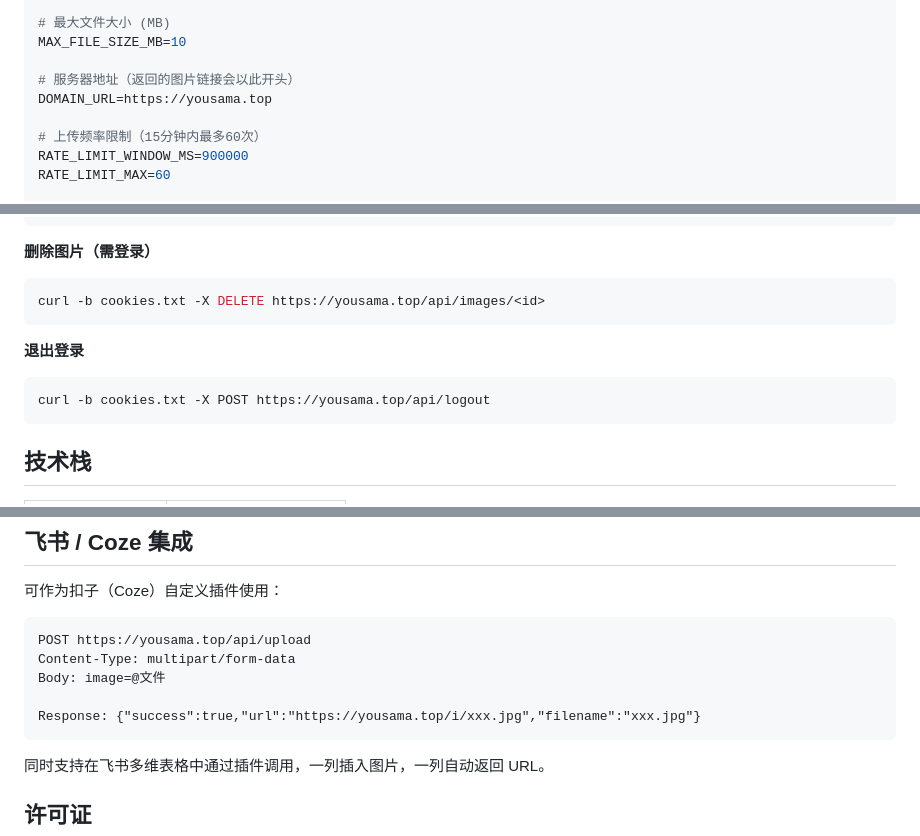
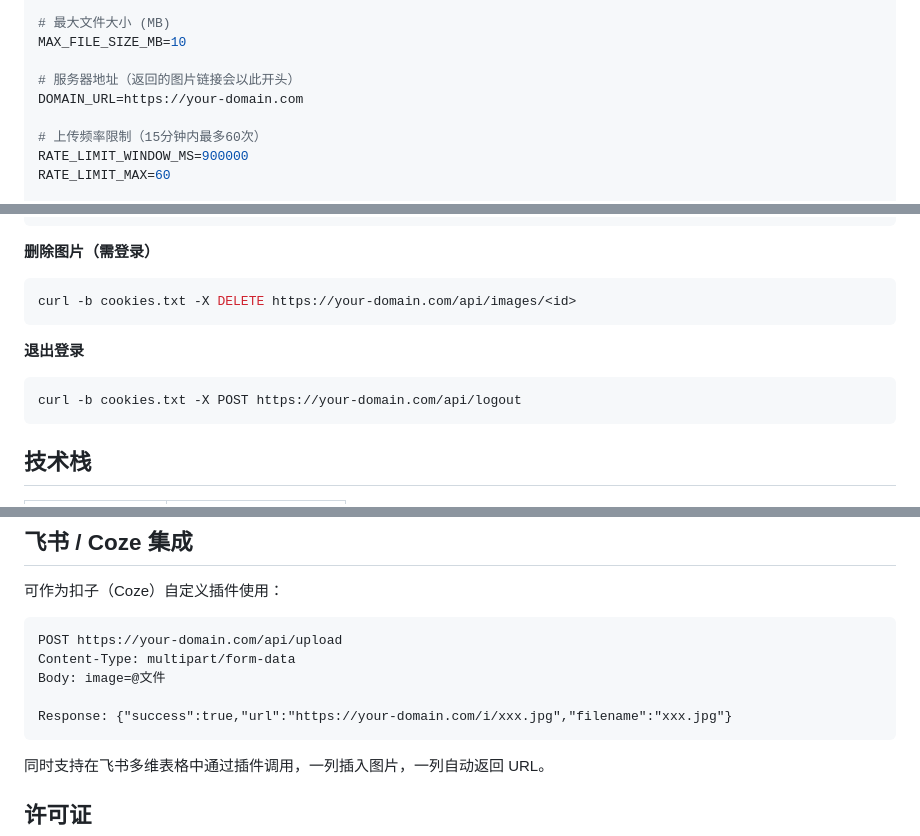
Before and after one commit to inekoarc/ImageBed, a Markdown page: README.md, 3 parts joined by grey strips. Rendered like a GitHub page.

````diff
--- a/README.md
+++ b/README.md
@@ -37,7 +37,7 @@ UPLOAD_DIR=./uploads
 MAX_FILE_SIZE_MB=10
 
 # 服务器地址（返回的图片链接会以此开头）
-DOMAIN_URL=https://yousama.top
+DOMAIN_URL=https://your-domain.com
 
 # 上传频率限制（15分钟内最多60次）
 RATE_LIMIT_WINDOW_MS=900000
@@ -189,13 +189,13 @@ curl -b cookies.txt https://yousama.top/api/images
 **删除图片（需登录）**
 
 ```bash
-curl -b cookies.txt -X DELETE https://yousama.top/api/images/<id>
+curl -b cookies.txt -X DELETE https://your-domain.com/api/images/<id>
 ```
 
 **退出登录**
 
 ```bash
-curl -b cookies.txt -X POST https://yousama.top/api/logout
+curl -b cookies.txt -X POST https://your-domain.com/api/logout
 ```
 
 ## 技术栈
@@ -260,11 +260,11 @@ curl -b cookies.txt -X POST https://yousama.top/api/logout
 可作为扣子（Coze）自定义插件使用：
 
 ```
-POST https://yousama.top/api/upload
+POST https://your-domain.com/api/upload
 Content-Type: multipart/form-data
 Body: image=@文件
 
-Response: {"success":true,"url":"https://yousama.top/i/xxx.jpg","filename":"xxx.jpg"}
+Response: {"success":true,"url":"https://your-domain.com/i/xxx.jpg","filename":"xxx.jpg"}
 ```
 
 同时支持在飞书多维表格中通过插件调用，一列插入图片，一列自动返回 URL。
````
Also changed, not shown: other parts of README.md (+9 -9 lines).
